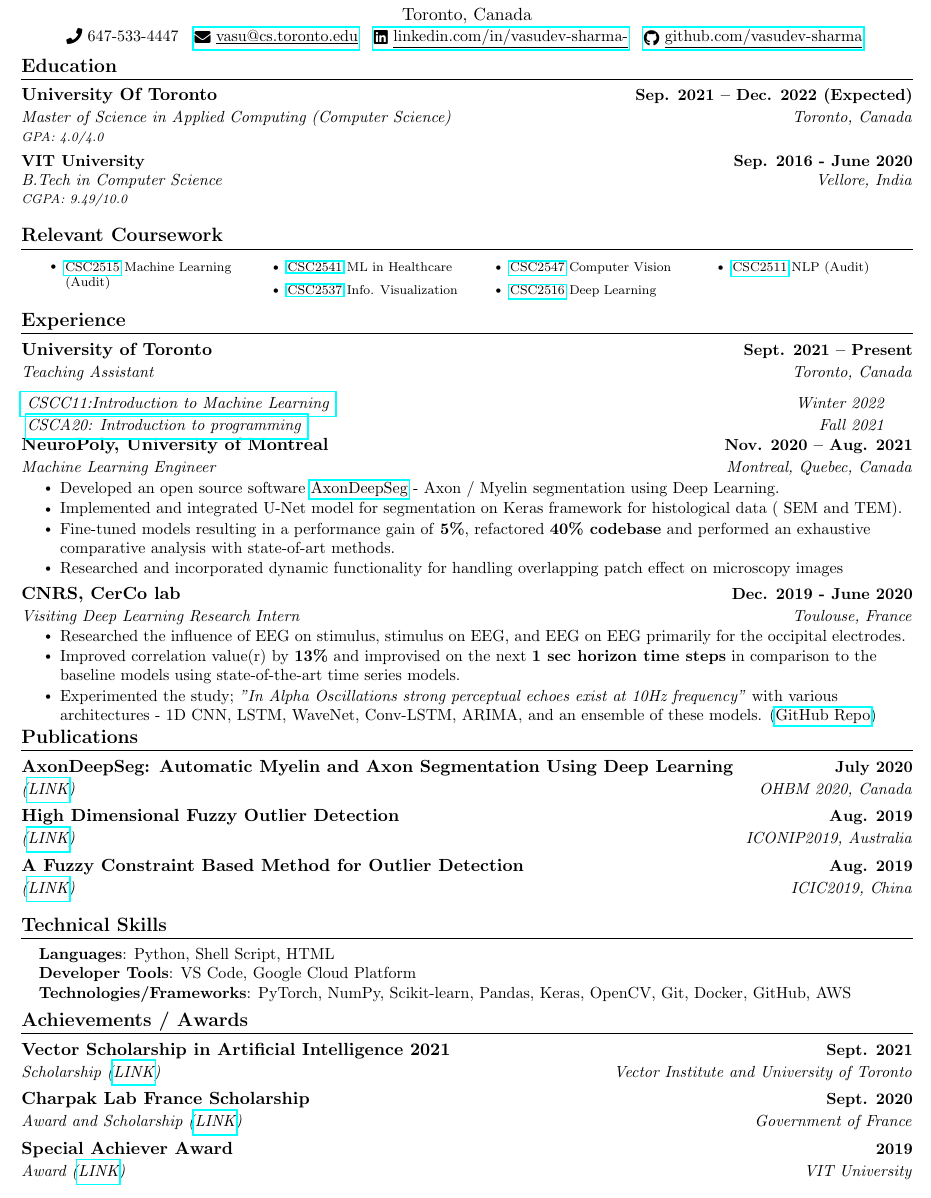
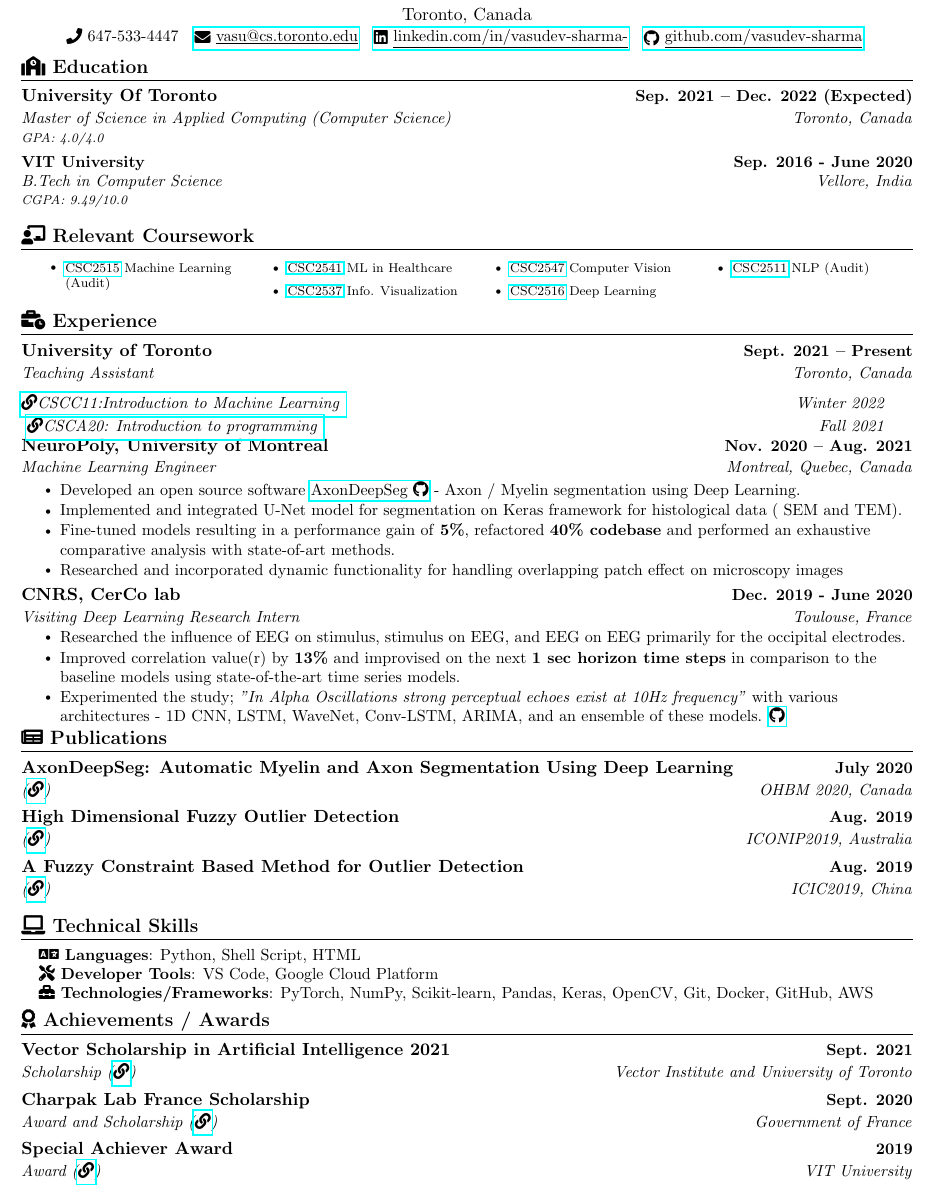
Before and after one commit to vasudev-sharma/resume, a LaTeX CV (Vasudev_Sharma_resume.tex): part of the page, cut so that both start at the same text. Compiled offline with pdfLaTeX.

Commit message:
Add icons to sections

```diff
--- a/Vasudev_Sharma_resume.tex
+++ b/Vasudev_Sharma_resume.tex
@@ -137,7 +138,7 @@
 
 
 %-----------EDUCATION-----------
-\section{Education}
+\section{\faSchool \ Education}
   \resumeSubHeadingListStart
     \resumeSubheading
     {University Of Toronto}{Sep. 2021 -- Dec. 2022 (Expected)}
@@ -176,8 +177,8 @@
       {Teaching Assistant}{Toronto, Canada}
 
         % \resumeSubHeadingListStart
-        \resumeSubSubheading{\href{https://chanb.github.io/teaching/\#:~:text=Introduction\%20to\%20Machine\%20Learning\%20\%2D\%20CSCC11\%20(Winter\%202022)}{ CSCC11:Introduction to Machine Learning }}{Winter 2022}{}{}
-        \resumeSubSubheading{ \href{http://www.brianharrington.net/\#:~:text=I\%20am\%20currently\%20Teaching\%20CSCA08\%20\%2D\%20Introduction\%20to\%20Computer\%20Programming}{CSCA20: Introduction to programming }}{Fall 2021}{}{}
+        \resumeSubSubheading{\href{https://chanb.github.io/teaching/\#:~:text=Introduction\%20to\%20Machine\%20Learning\%20\%2D\%20CSCC11\%20(Winter\%202022)}{\faLink CSCC11:Introduction to Machine Learning }}{Winter 2022}{}{}
+        \resumeSubSubheading{ \href{http://www.brianharrington.net/\#:~:text=I\%20am\%20currently\%20Teaching\%20CSCA08\%20\%2D\%20Introduction\%20to\%20Computer\%20Programming}{\faLink CSCA20: Introduction to programming }}{Fall 2021}{}{}
     %   \resumeItemListStart
 
     %         \resumeSubItem{Led tutorials on introductory undergraduate level course on Python}
@@ -190,18 +191,20 @@
       {NeuroPoly, University of Montreal}{Nov. 2020 -- Aug. 2021}
       {Machine Learning Engineer}{Montreal, Quebec, Canada}
       \resumeItemListStart
-        \resumeItem {Developed an open source software     \href{https://github.com/neuropoly/axondeepseg}{AxonDeepSeg} - Axon / Myelin segmentation using Deep Learning.}
+        \resumeItem {Developed an open source software     \href{https://github.com/neuropoly/axondeepseg }{AxonDeepSeg \faGithub} - Axon / Myelin segmentation using Deep Learning.}
          \resumeItem {Implemented and integrated U-Net model for segmentation on Keras framework for histological data ( SEM and TEM).}
         \resumeItem {Fine-tuned models resulting in a performance gain of \textbf{5\%}, refactored \textbf{40\% codebase} and performed an exhaustive comparative analysis with state-of-art methods.}
         \resumeItem {Researched and incorporated dynamic functionality for handling overlapping patch effect on microscopy images}
     \resumeItemListEnd
+
+
 
     \resumeSubheading
     {CNRS, CerCo lab}{Dec. 2019 - June 2020}
     {Visiting Deep Learning Research Intern}{Toulouse, France}
         \resumeItemListStart
             \resumeItem{Researched the influence of EEG on stimulus, stimulus on EEG, and EEG on EEG primarily for the occipital electrodes.}\resumeItem{Improved correlation value(r) by \textbf{13\%} and improvised on the next \textbf{1 sec horizon time steps} in comparison to the baseline models using state-of-the-art time series models.}
-            \resumeItem{Experimented the study; \textit{"In Alpha Oscillations strong perceptual echoes exist at 10Hz frequency"} with various architectures - 1D CNN, LSTM, WaveNet, Conv-LSTM, ARIMA, and an ensemble of these models. (\href{https://github.com/vasudev-sharma/DeepEEG-Forecast}{GitHub Repo})}
+            \resumeItem{Experimented the study; \textit{"In Alpha Oscillations strong perceptual echoes exist at 10Hz frequency"} with various architectures - 1D CNN, LSTM, WaveNet, Conv-LSTM, ARIMA, and an ensemble of these models.  \href{https://github.com/vasudev-sharma/DeepEEG-Forecast}{\faGithub}}
         \resumeItemListEnd
   \resumeSubHeadingListEnd
 \vspace{-16pt}
@@ -241,36 +244,36 @@
 
 
 % -------------------- PUBLICATIONS ------------------
-\section{Publications}
+\section{\faNewspaper \ Publications}
     \resumeSubHeadingListStart
-        \resumeSubheading{AxonDeepSeg: Automatic Myelin and Axon Segmentation Using Deep Learning}{July 2020}{(\href{https://www.humanbrainmapping.org/files/2020/OHBM_2020_Virtual_Abstracts_2.pdf\#page=104}{LINK})}{OHBM 2020, Canada}
+        \resumeSubheading{AxonDeepSeg: Automatic Myelin and Axon Segmentation Using Deep Learning}{July 2020}{(\href{https://www.humanbrainmapping.org/files/2020/OHBM_2020_Virtual_Abstracts_2.pdf\#page=104}{\faLink})}{OHBM 2020, Canada}
 
-        \resumeSubheading{High Dimensional Fuzzy Outlier Detection}{Aug. 2019}{(\href{http://ajiips.com.au/papers/V16.1/v16n1_49-59.pdf}{LINK})}{ICONIP2019, Australia}
+        \resumeSubheading{High Dimensional Fuzzy Outlier Detection}{Aug. 2019}{(\href{http://ajiips.com.au/papers/V16.1/v16n1_49-59.pdf}{\faLink})}{ICONIP2019, Australia}
 
 
-        \resumeSubheading{A Fuzzy Constraint Based Method for Outlier Detection}{Aug. 2019}{(\href{https://link.springer.com/chapter/10.1007/978-3-030-26766-7_47}{LINK})}{ICIC2019, China}
+        \resumeSubheading{A Fuzzy Constraint Based Method for Outlier Detection}{Aug. 2019}{(\href{https://link.springer.com/chapter/10.1007/978-3-030-26766-7_47}{\faLink})}{ICIC2019, China}
 
 
     \resumeSubHeadingListEnd
 
 %-----------PROGRAMMING SKILLS-----------
-\section{Technical Skills}
+\section{\faLaptop \ Technical Skills}
  \begin{itemize}[leftmargin=0.15in, label={}]
     \small{\item{
-     \textbf{Languages}{: Python, Shell Script, HTML} \\
-     \textbf{Developer Tools}{: VS Code, Google Cloud Platform} \\
-     \textbf{Technologies/Frameworks}{: PyTorch, NumPy, Scikit-learn, Pandas, Keras, OpenCV, Git, Docker, GitHub, AWS} \\
+     \textbf{\faLanguage \ Languages}{: Python, Shell Script, HTML} \\
+    \textbf{\faTools \ Developer Tools}{: VS Code, Google Cloud Platform} \\
+     \textbf{\faToolbox \ Technologies/Frameworks}{: PyTorch, NumPy, Scikit-learn, Pandas, Keras, OpenCV, Git, Docker, GitHub, AWS} \\
     }}
  \end{itemize}
  \vspace{-16pt}
 
 %-----------INVOLVEMENT---------------
-\section{Achievements / Awards}
+\section{\faAward \ Achievements / Awards}
     \resumeSubHeadingListStart
-        \resumeSubheading{Vector Scholarship in Artificial Intelligence 2021}{Sept. 2021}{Scholarship ({\href{https://vectorinstitute.ai/2021/05/10/newest-vector-ai-scholarship-recipients-join-growing-talent-pool-in-ontario/\#:~:text=Pokhrel\%2C\%20Aslesha-,Sharma\%2C\%20Vasudev,-LeMesurier\%2C\%20Carey}{LINK}})}{Vector Institute and University of Toronto}
-        \resumeSubheading{Charpak Lab France Scholarship}{Sept. 2020}{Award and Scholarship ({\href{https://www.inde.campusfrance.org/result-of-the-charpak-lab-scholarship-programme-2019\#:~:text=12,Toulouse}{LINK}})}{Government of France}
+        \resumeSubheading{Vector Scholarship in Artificial Intelligence 2021}{Sept. 2021}{Scholarship ({\href{https://vectorinstitute.ai/2021/05/10/newest-vector-ai-scholarship-recipients-join-growing-talent-pool-in-ontario/\#:~:text=Pokhrel\%2C\%20Aslesha-,Sharma\%2C\%20Vasudev,-LeMesurier\%2C\%20Carey}{\faLink}})}{Vector Institute and University of Toronto}
+        \resumeSubheading{Charpak Lab France Scholarship}{Sept. 2020}{Award and Scholarship ({\href{https://www.inde.campusfrance.org/result-of-the-charpak-lab-scholarship-programme-2019\#:~:text=12,Toulouse}{\faLink}})}{Government of France}
         % \resumeSubheading{Dean List of Academic Intelligence}{2016 -- 2020}{Award}{VIT University}
-        \resumeSubheading{Special Achiever Award}{2019}{Award (\href{https://www2.slideshare.net/secret/9CIVAk7yffpwUx}{LINK})}{VIT University}
+        \resumeSubheading{Special Achiever Award}{2019}{Award (\href{https://www2.slideshare.net/secret/9CIVAk7yffpwUx}{\faLink})}{VIT University}
     \resumeSubHeadingListEnd
 
 
```
Also changed, not shown: Vasudev_Sharma_resume.pdf, Vasudev_Sharma_resume.tex (5 more changed lines), 6 other files.
